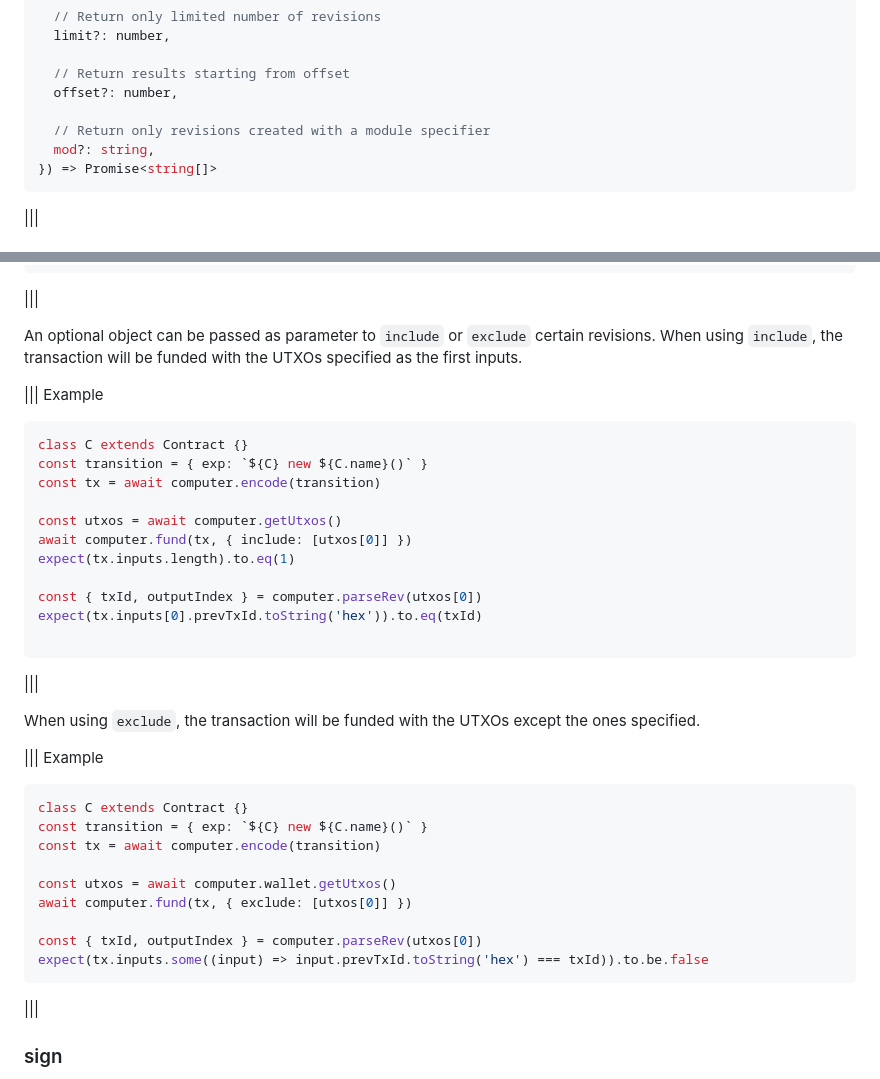
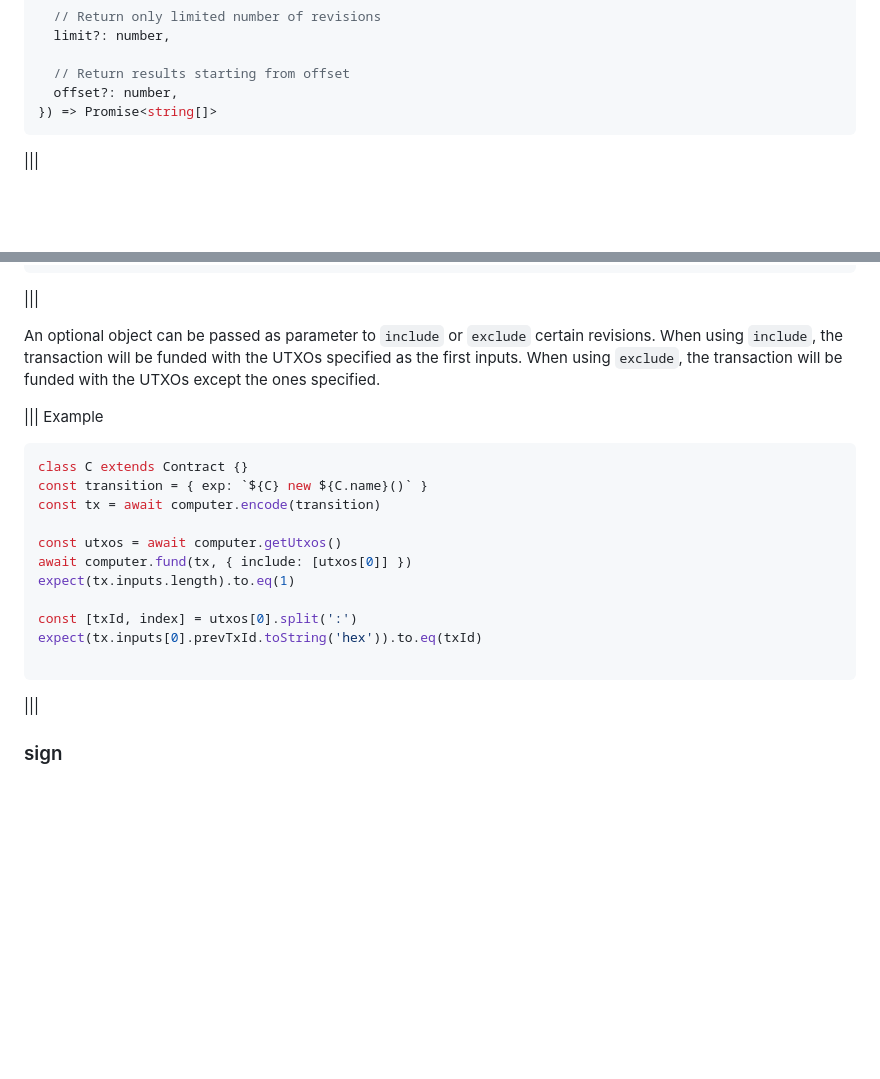
Before and after one commit to bitcoin-computer/docs, a Markdown page: api.md, 2 parts joined by grey strips. GitHub-like rendering; blank space fills up the shorter version.

Commit message:
Removes duplicated mod. Removes exclude example.

````diff
--- a/api.md
+++ b/api.md
@@ -312,9 +312,6 @@ const revs5 = await computer.query({
 
   // Return results starting from offset
   offset?: number,
-
-  // Return only revisions created with a module specifier
-  mod?: string,
 }) => Promise<string[]>
 ```
 |||
@@ -544,7 +541,7 @@ await computer.fund(tx)
 ```
 |||
 
-An optional object can be passed as parameter to ```include``` or ```exclude``` certain revisions. When using ``include``, the transaction will be funded with the UTXOs specified as the first inputs.
+An optional object can be passed as parameter to ```include``` or ```exclude``` certain revisions. When using ``include``, the transaction will be funded with the UTXOs specified as the first inputs. When using ``exclude``, the transaction will be funded with the UTXOs except the ones specified.
 
 ||| Example
 ```ts
@@ -556,25 +553,9 @@ const utxos = await computer.getUtxos()
 await computer.fund(tx, { include: [utxos[0]] })
 expect(tx.inputs.length).to.eq(1)
 
-const { txId, outputIndex } = computer.parseRev(utxos[0])
+const [txId, index] = utxos[0].split(':')
 expect(tx.inputs[0].prevTxId.toString('hex')).to.eq(txId)
 
-```
-|||
-
-When using ``exclude``, the transaction will be funded with the UTXOs except the ones specified.
-
-||| Example
-```ts
-class C extends Contract {}
-const transition = { exp: `${C} new ${C.name}()` }
-const tx = await computer.encode(transition)
-
-const utxos = await computer.wallet.getUtxos()
-await computer.fund(tx, { exclude: [utxos[0]] })
-
-const { txId, outputIndex } = computer.parseRev(utxos[0])
-expect(tx.inputs.some((input) => input.prevTxId.toString('hex') === txId)).to.be.false
 ```
 |||
 
````
